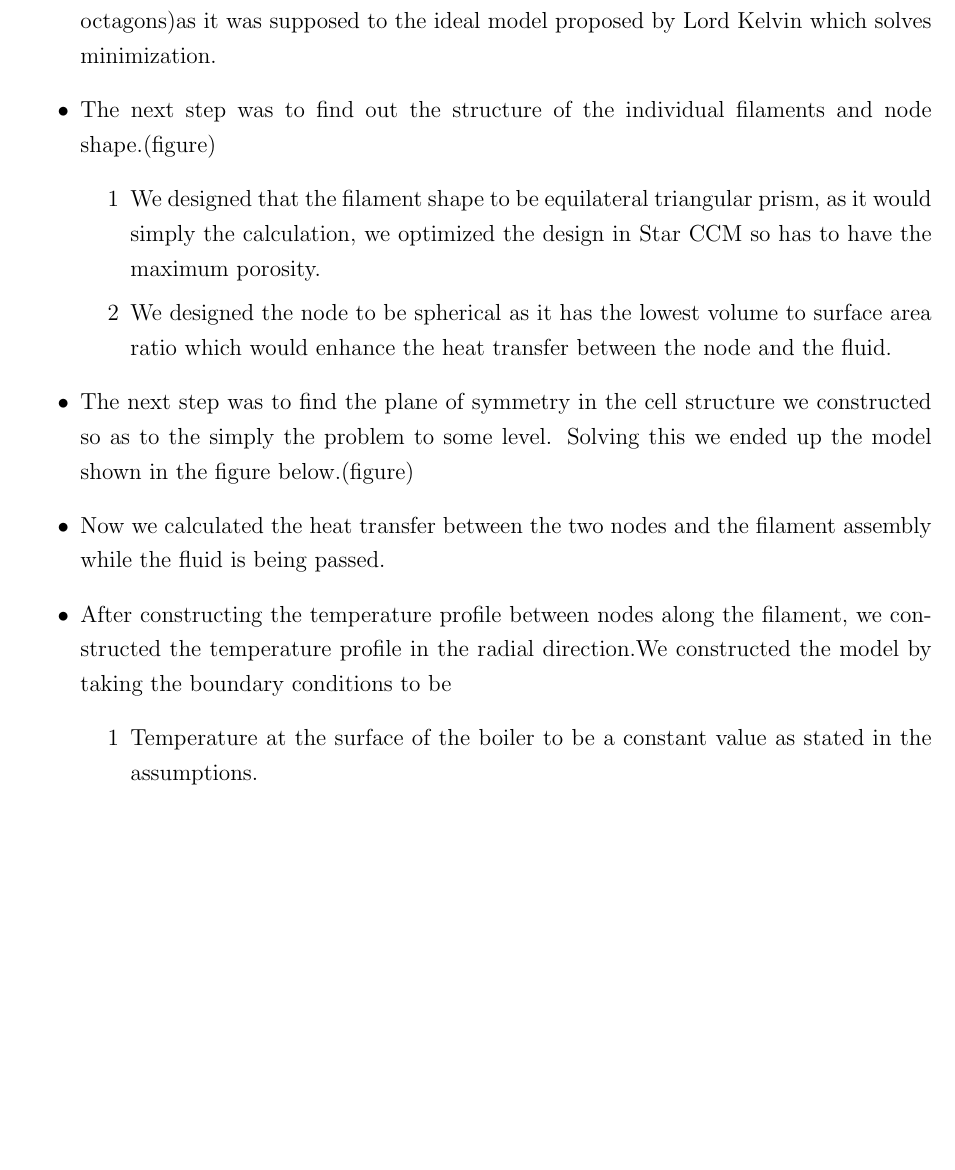
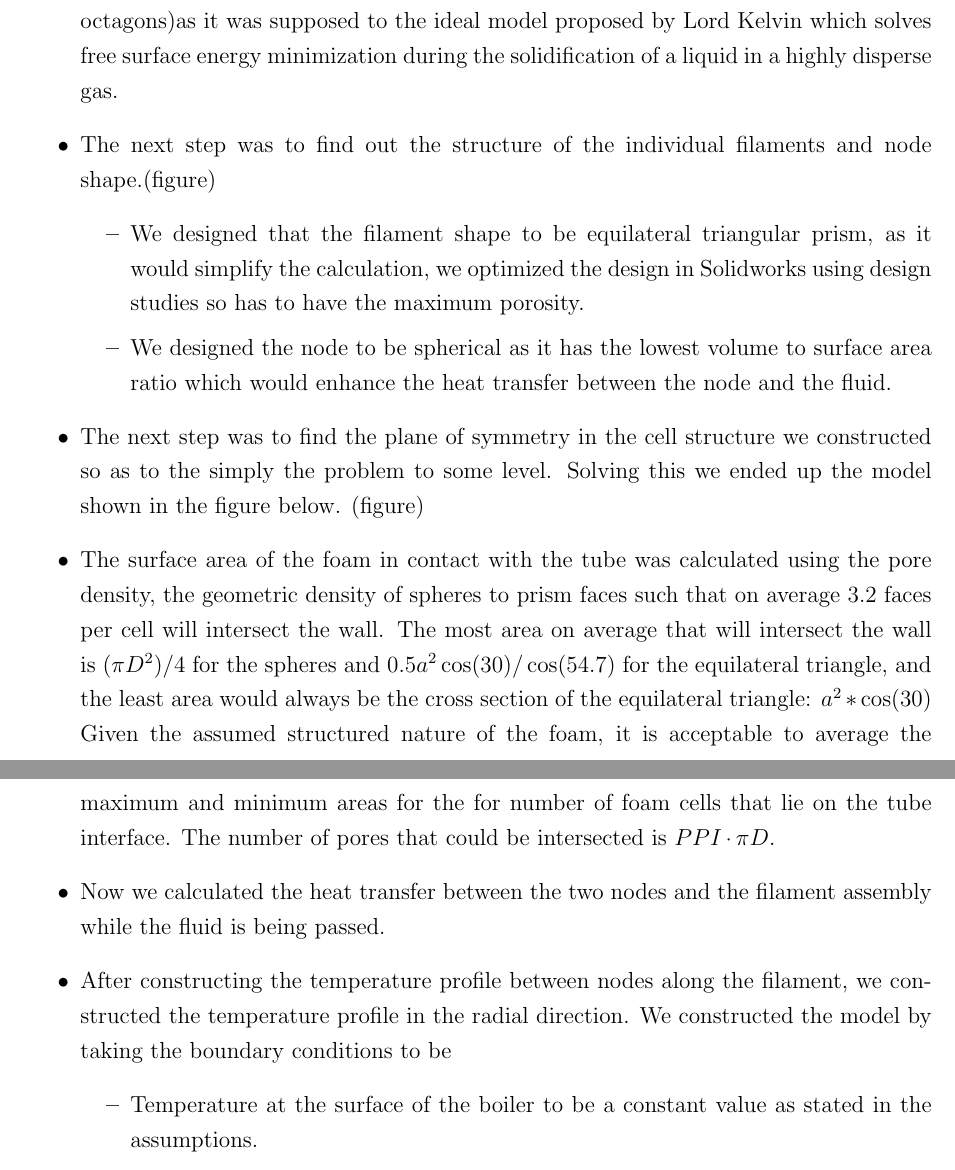
Before and after one commit to jhedrick/metalfoamreport, a LaTeX thesis (compileTAMUreport.tex, which reads procedure.tex): part of page 13 of 16 before the commit and two parts of pages 13 and 14 of 17 after it, the two joined at a grey line, cut so that both start at the same text, the shorter picture padded with empty space. Compiled offline with pdfLaTeX.

Commit message:
Added Foam Area Finding Procedure
Added section to procedure on determining foam area.

```diff
--- a/procedure.tex
+++ b/procedure.tex
@@ -5,19 +5,20 @@
 \section{Procedure followed in achieving the goal:}
 \begin{itemize}
 \item After doing an extensive literature review. We have narrowed the main parameter that have to be taken into account for getting the overall effectiveness of the model.
-\item The first thing that we did was to model the individual cell of the metal foam. The shape of the cell was a tetrakiadecaheadron (14 phases - 8 equilateral triangle and 6 octagons)as it was supposed to the ideal model proposed by Lord Kelvin which solves minimization.
+\item The first thing that we did was to model the individual cell of the metal foam. The shape of the cell was a tetrakiadecaheadron (14 phases - 8 equilateral triangle and 6 octagons)as it was supposed to the ideal model proposed by Lord Kelvin which solves free surface energy minimization during the solidification of a liquid in a highly disperse gas.
 \item The next step was to find out the structure of the individual filaments and node shape.(figure)
 \begin{itemize}
-\item[1] We designed that the filament shape to be equilateral triangular prism, as it would simply the calculation, we optimized the design in Star CCM so has to have the maximum porosity.
-\item[2] We designed the node to be spherical as it has the lowest volume to surface area ratio which would enhance the heat transfer between the node and the fluid.
+\item We designed that the filament shape to be equilateral triangular prism, as it would simplify the calculation, we optimized the design in Solidworks using design studies so has to have the maximum porosity.
+\item We designed the node to be spherical as it has the lowest volume to surface area ratio which would enhance the heat transfer between the node and the fluid.
 \end{itemize}
-\item	The next step was to find the plane of symmetry in the cell structure we constructed so as to the simply the problem to some level. Solving this we ended up the model shown in the figure below.(figure)
+\item	The next step was to find the plane of symmetry in the cell structure we constructed so as to the simply the problem to some level. Solving this we ended up the model shown in the figure below. (figure)
+\item The surface area of the foam in contact with the tube was calculated using the pore density, the geometric density of spheres to prism faces such that on average 3.2 faces per cell will intersect the wall. The most area on average that will intersect the wall is $(\pi D^2)/4$ for the spheres and $0.5 a^2 \cos (30)/ \cos(54.7)$ for the equilateral triangle, and the least area would always be the cross section of the equilateral triangle: $a^2 * \cos(30) $ Given the assumed structured nature of the foam, it is acceptable to average the maximum and minimum areas for the for number of foam cells that lie on the tube interface. The number of pores that could be intersected is $PPI\cdot\pi D$.
 \item	Now we calculated the heat transfer between the two nodes and the filament assembly while the fluid is being passed.
-\item After constructing the temperature profile between nodes along the filament, we constructed the temperature profile in the radial direction.We constructed the model by taking the boundary conditions to be
+\item After constructing the temperature profile between nodes along the filament, we constructed the temperature profile in the radial direction. We constructed the model by taking the boundary conditions to be
 \begin{itemize}
 
-\item[1]Temperature at the surface of the boiler to be a constant value as stated in the assumptions.
-\item[2]Temperature at the center of the boiler piper to the local saturation temperature which varies on the local pressure (pressure profile).
+\item Temperature at the surface of the boiler to be a constant value as stated in the assumptions.
+\item Temperature at the center of the boiler piper to the local saturation temperature which varies on the local pressure (pressure profile).
 \end{itemize}
 \item	Constructed the profile for the quality of steam along the length of the boiler using
 \item	Then we constructed the pressure profile along the length of the tube as there will be a pressure drop due to the presence of the metal foam.  We used the Forschimer Darcy model
```
Also changed, not shown: compileTAMUreport.tex (+0 -1 lines), introduction.tex (+1 -1 lines).
